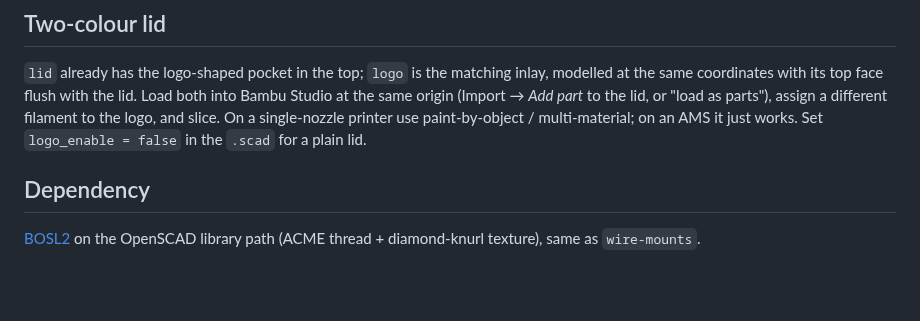
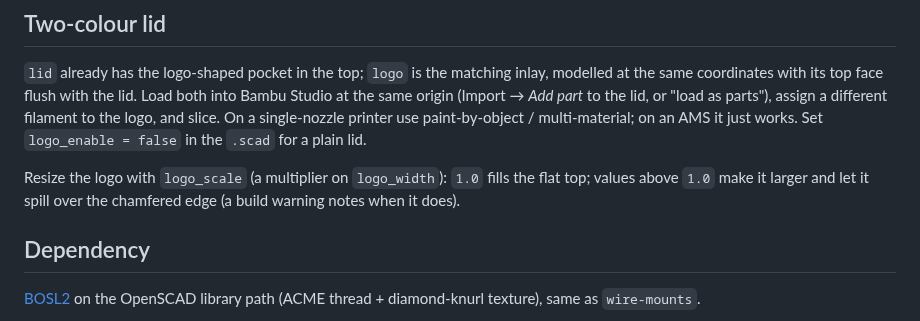
Before and after one commit to chrissnell/3D-Models, a Markdown page: gopro-battery-case/README.md, the part around the change. Drawn GitHub-style; blank space fills up the shorter version.

Commit message:
Add logo_scale variable to size the cap logo
logo_scale multiplies logo_width so the GoPro logo can be resized from
the .scad. 1.0 fills the flat top; larger values enlarge it and are
allowed to spill onto the chamfer (build warns instead of failing).

```diff
--- a/gopro-battery-case/README.md
+++ b/gopro-battery-case/README.md
@@ -30,6 +30,10 @@ or "load as parts"), assign a different filament to the logo, and slice. On a
 single-nozzle printer use paint-by-object / multi-material; on an AMS it just
 works. Set `logo_enable = false` in the `.scad` for a plain lid.
 
+Resize the logo with `logo_scale` (a multiplier on `logo_width`): `1.0` fills
+the flat top; values above `1.0` make it larger and let it spill over the
+chamfered edge (a build warning notes when it does).
+
 ## Dependency
 
 [BOSL2](https://github.com/BelfrySCAD/BOSL2) on the OpenSCAD library path
```
Also changed, not shown: gopro-battery-case/gopro-battery-case.png, 4 other files.
